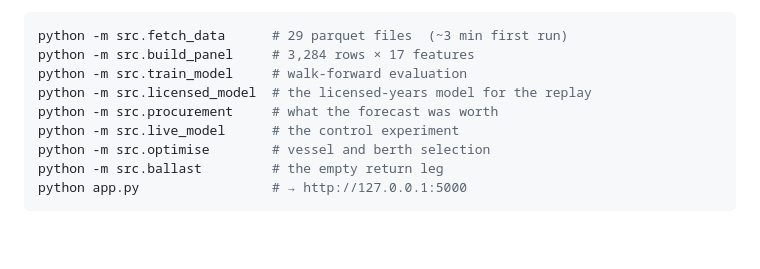
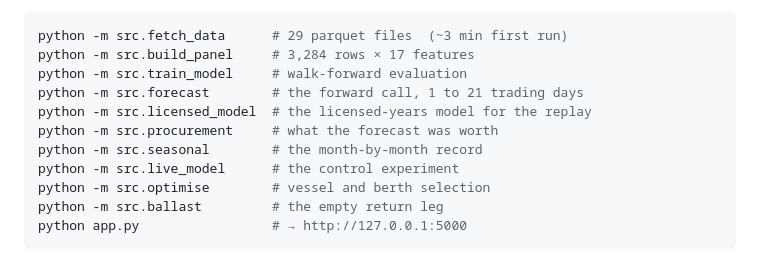
Before and after one commit to murthyroshan/Freight-Forecasting, a Markdown page: README.md, the part around the change. GitHub-like rendering; blank space fills up the shorter version.

Commit message:
Add the two build steps a cold clone was missing
The documented sequence skipped src.forecast and src.seasonal, so a
fresh clone following the README produced no live_forecast.json and no
seasonal.json. /api/forecast then returns 503 and the landing page's
headline call, the forward curve and the whole 1-to-21-day forecast
are simply absent - which is what a teammate rebuilding on demo day
would have got.

Verified the other way round as well: every artefact app.py loads now
has a step that produces it.

```diff
--- a/README.md
+++ b/README.md
@@ -47,8 +47,10 @@ No API keys. Every data source is free and keyless.
 python -m src.fetch_data      # 29 parquet files  (~3 min first run)
 python -m src.build_panel     # 3,284 rows × 17 features
 python -m src.train_model     # walk-forward evaluation
+python -m src.forecast        # the forward call, 1 to 21 trading days
 python -m src.licensed_model  # the licensed-years model for the replay
 python -m src.procurement     # what the forecast was worth
+python -m src.seasonal        # the month-by-month record
 python -m src.live_model      # the control experiment
 python -m src.optimise        # vessel and berth selection
 python -m src.ballast         # the empty return leg
```
